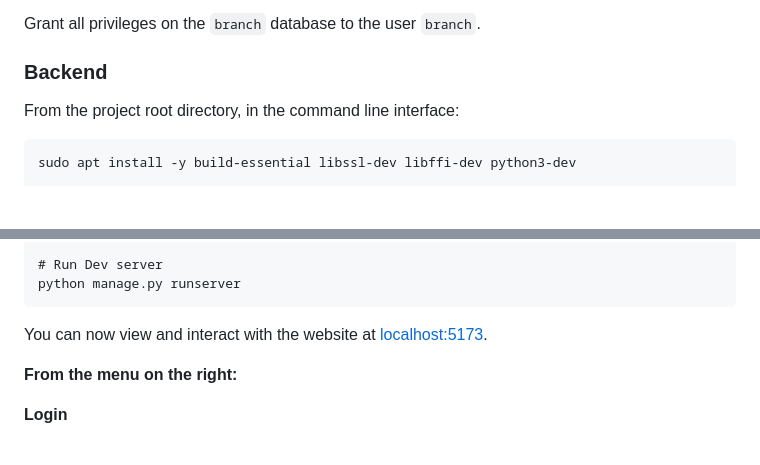
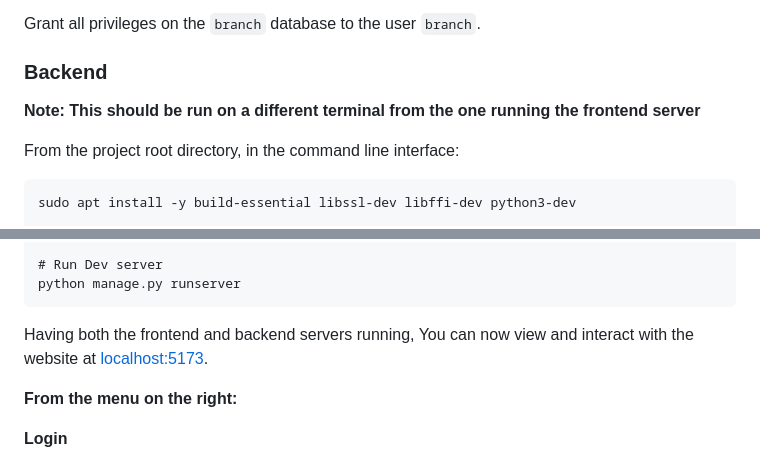
Before and after one commit to Kelly-Nesh/Branch-Chat, a Markdown page: README.md, 2 parts joined by grey strips. Rendered like a GitHub page; blank space fills up the shorter version.

Commit message:
added a note in installation instructions

````diff
--- a/README.md
+++ b/README.md
@@ -170,6 +170,8 @@ Grant all privileges on the `branch` database to the user `branch`.
 
 ### **Backend**
 
+**Note: This should be run on a different terminal from the one running the frontend server**
+
 From the project root directory, in the command line interface:
 
 ```
@@ -197,7 +199,8 @@ python manage.py migrate
 python manage.py runserver
 ```
 
-You can now view and interact with the website at [localhost:5173](localhost:5173).
+Having both the frontend and backend servers running,
+You can now view and interact with the website at [localhost:5173](http://localhost:5173).
 
 **From the menu on the right:**
 
````
